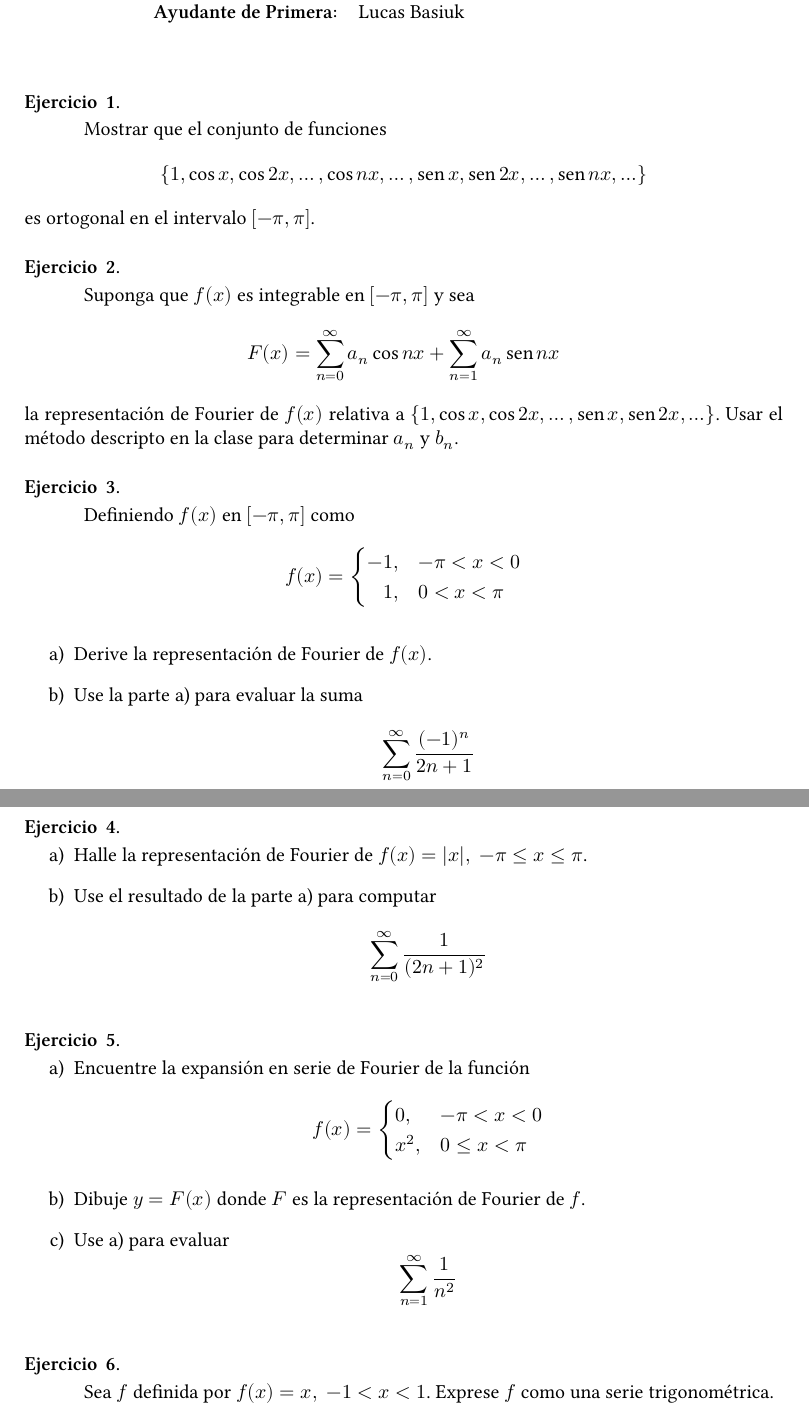
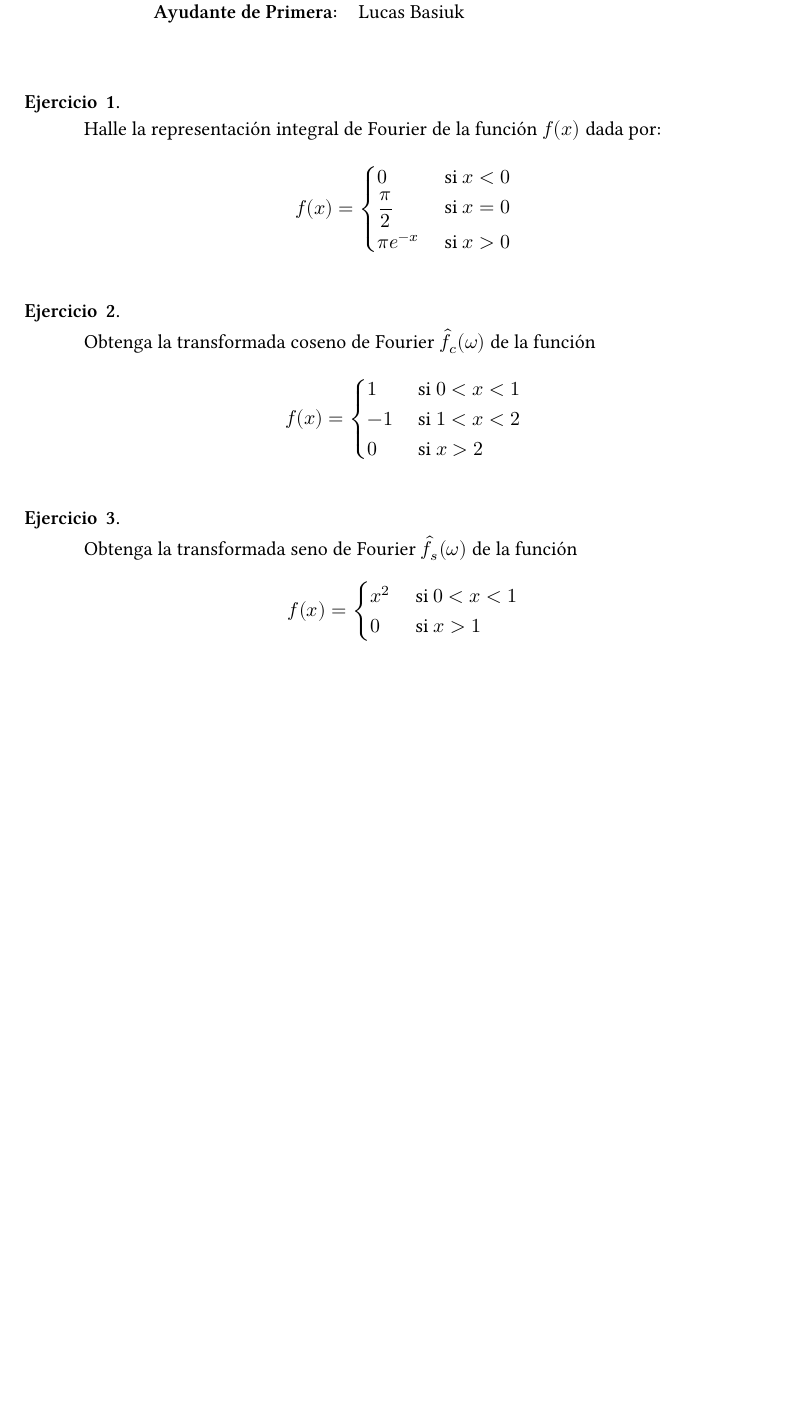
Before and after one commit to manuxch/calculo_avanzado, a LaTeX document (fourier/clase_04/problemas_04.tex): two parts of pages 1 and 2 of 2 before the commit and part of the page after it, the two joined at a grey line, cut so that both start at the same text, the shorter picture padded with empty space. Compiled offline with XeLaTeX.

Commit message:
Agregada la primera parte de problemas

```diff
--- a/fourier/clase_04/problemas_04.tex
+++ b/fourier/clase_04/problemas_04.tex
@@ -4,7 +4,7 @@
 
 \title{Cálculo avanzado}
 \author{Dpto. de Ingenería Mecánica}
-\date{Clase 3: series de Fourier}
+\date{Clase 4: integral y transformada de Fourier}
 
 
 \begin{document}
@@ -36,55 +36,37 @@
 
 \vspace{1em}
 
-\begin{question} % H. Gross 3.8.1(L) pg. 4
- Mostrar que el conjunto de funciones
- \[ \{1 , \cos x, \cos 2x, \ldots, \cos nx, \ldots, \sen x, \sen 2x, \ldots, \sen nx, \ldots \} \]
- es ortogonal en el intervalo $[-\pi, \pi]$.
+\begin{question} % Kreyszig problem set 11.7 - 1 pg. 517
+Halle la representación integral de Fourier de la función $f(x)$ dada por:
+\[ f(x) =
+    \begin{cases}
+    0 & \text{ si } x < 0 \\
+    \dfrac{\pi}{2} & \text{ si } x = 0 \\
+    \pi e^{-x} & \text{ si } x > 0 \\
+\end{cases} \]
 \end{question}
 
-\begin{question} % H. Gross 3.8.2(L) pg. 4
-Suponga que $f(x)$ es integrable en $[-\pi, \pi]$ y sea
-\[ F(x) = \sum_{n = 0}^{\infty} a_n \cos nx + \sum_{n = 1}^{\infty} a_n \sen nx \]
-la representación de Fourier de $f(x)$ relativa a $\{1, \cos x, \cos 2x, \ldots, \sen x, \sen 2x, \ldots \}$. Usar el método descripto en la clase para determinar $a_n$ y $b_n$.
+
+\begin{question} % Kreyszig problem set 11.8 - 1 pg. 522
+Obtenga la transformada coseno de Fourier $\hat{f}_c(\omega)$ de la función
+\[ f(x) =
+\begin{cases}
+    1 & \text{ si } 0 < x < 1 \\
+    -1 & \text{ si } 1 < x < 2 \\
+    0 & \text{ si } x > 2
+\end{cases} \]
 \end{question}
 
-\begin{question} % H. Gross 3.8.3(L) pg. 4
-Definiendo $f(x)$ en $[-\pi, \pi]$ como
-\[ f(x) = \begin{cases}
-    -1,&  -\pi < x < 0 \\
-    \phantom{-}1,&  0 < x < \pi
-        \end{cases} \]
-\begin{enumerate}[a)]
-\item Derive la representación de Fourier de $f(x)$.
-\item Use la parte a) para evaluar la suma
-    \[ \sum_{n = 0}^{\infty} \frac{(-1)^n}{2 n + 1} \]
-\end{enumerate}
+
+\begin{question} % Kreyszig problem set 11.8 - 11 pg. 522
+Obtenga la transformada seno de Fourier $\hat{f}_s(\omega)$ de la función
+\[ f(x) =
+\begin{cases}
+    x^2 & \text{ si } 0 < x < 1 \\
+    0 & \text{ si } x > 1 \\
+\end{cases} \]
 \end{question}
 
-\begin{question} % H. Gross 3.8.4(L) pg. 4
-    \begin{enumerate}[ a) ]
-    \item Halle la representación de Fourier de $f(x) = |x|, \; -\pi \leq x \leq \pi$.
-    \item Use el resultado de la parte a) para computar
-        \[ \sum_{n = 0}^{\infty} \frac{1}{(2 n + 1)^2} \]
-\end{enumerate}
-\end{question}
 
-\begin{question} % H. Gross 3.8.5(L) pg. 5
-\begin{enumerate}[a)]
-\item Encuentre la expansión en serie de Fourier de la función
-    \[ f(x) =
-        \begin{cases}
-            0,& -\pi < x < 0 \\
-            x^2,& 0 \leq x < \pi
-        \end{cases} \]
-\item Dibuje $y = F(x)$ donde $F$ es la representación de Fourier de $f$.
-\item Use a) para evaluar
-    \[ \sum_{n = 1}^{\infty} \frac{1}{n^2} \]
-\end{enumerate}
-\end{question}
-
-\begin{question} % H. Gross 3.8.7(L) pg. 6
-Sea $f$ definida por $f(x) = x, \; -1 < x < 1$. Exprese $f$ como una serie trigonométrica.
-\end{question}
 
 \end{document}
```
Also changed, not shown: fourier/clase_04/clase_04.tex (+6 -6 lines), fourier/clase_04/clase_04.pdf, fourier/clase_04/problemas_04.pdf (added), 3 other files.
